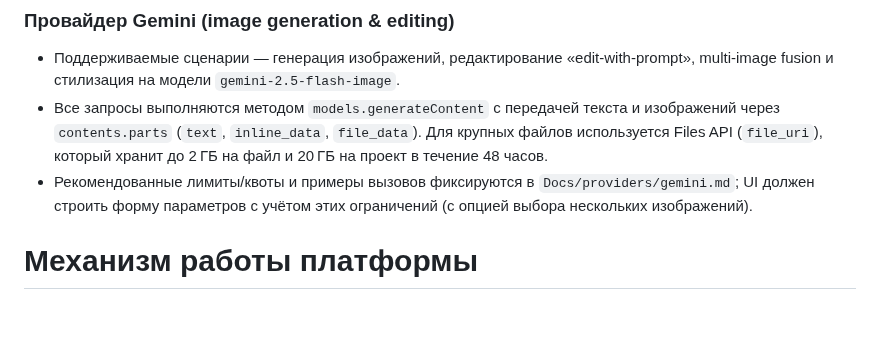
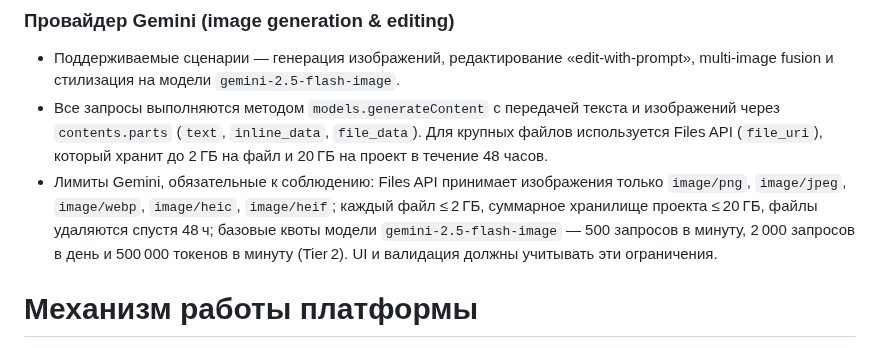
Before and after one commit to nicelight/PhotoChanger_25, a Markdown page: Docs/brief.md, the part around the change. GitHub-like rendering; blank space fills up the shorter version.

Commit message:
Document Gemini quotas in brief

```diff
--- a/Docs/brief.md
+++ b/Docs/brief.md
@@ -20,7 +20,7 @@
 
 - Поддерживаемые сценарии — генерация изображений, редактирование «edit-with-prompt», multi-image fusion и стилизация на модели `gemini-2.5-flash-image`.
 - Все запросы выполняются методом `models.generateContent` с передачей текста и изображений через `contents.parts` (`text`, `inline_data`, `file_data`). Для крупных файлов используется Files API (`file_uri`), который хранит до 2 ГБ на файл и 20 ГБ на проект в течение 48 часов.
-- Рекомендованные лимиты/квоты и примеры вызовов фиксируются в `Docs/providers/gemini.md`; UI должен строить форму параметров с учётом этих ограничений (с опцией выбора нескольких изображений).
+- Лимиты Gemini, обязательные к соблюдению: Files API принимает изображения только `image/png`, `image/jpeg`, `image/webp`, `image/heic`, `image/heif`; каждый файл ≤ 2 ГБ, суммарное хранилище проекта ≤ 20 ГБ, файлы удаляются спустя 48 ч; базовые квоты модели `gemini-2.5-flash-image` — 500 запросов в минуту, 2 000 запросов в день и 500 000 токенов в минуту (Tier 2). UI и валидация должны учитывать эти ограничения.
 
 # Механизм работы платформы
 
```
